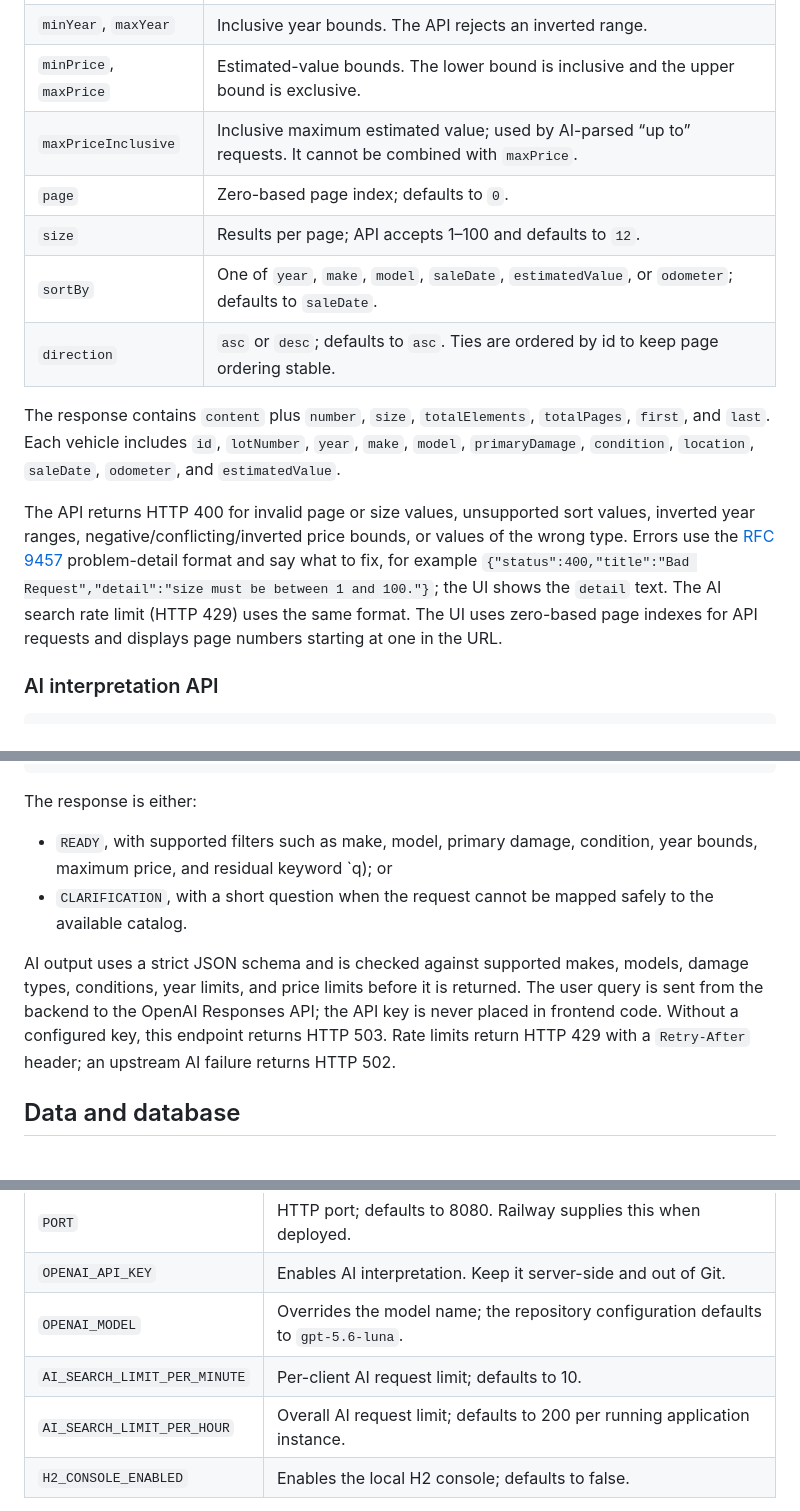
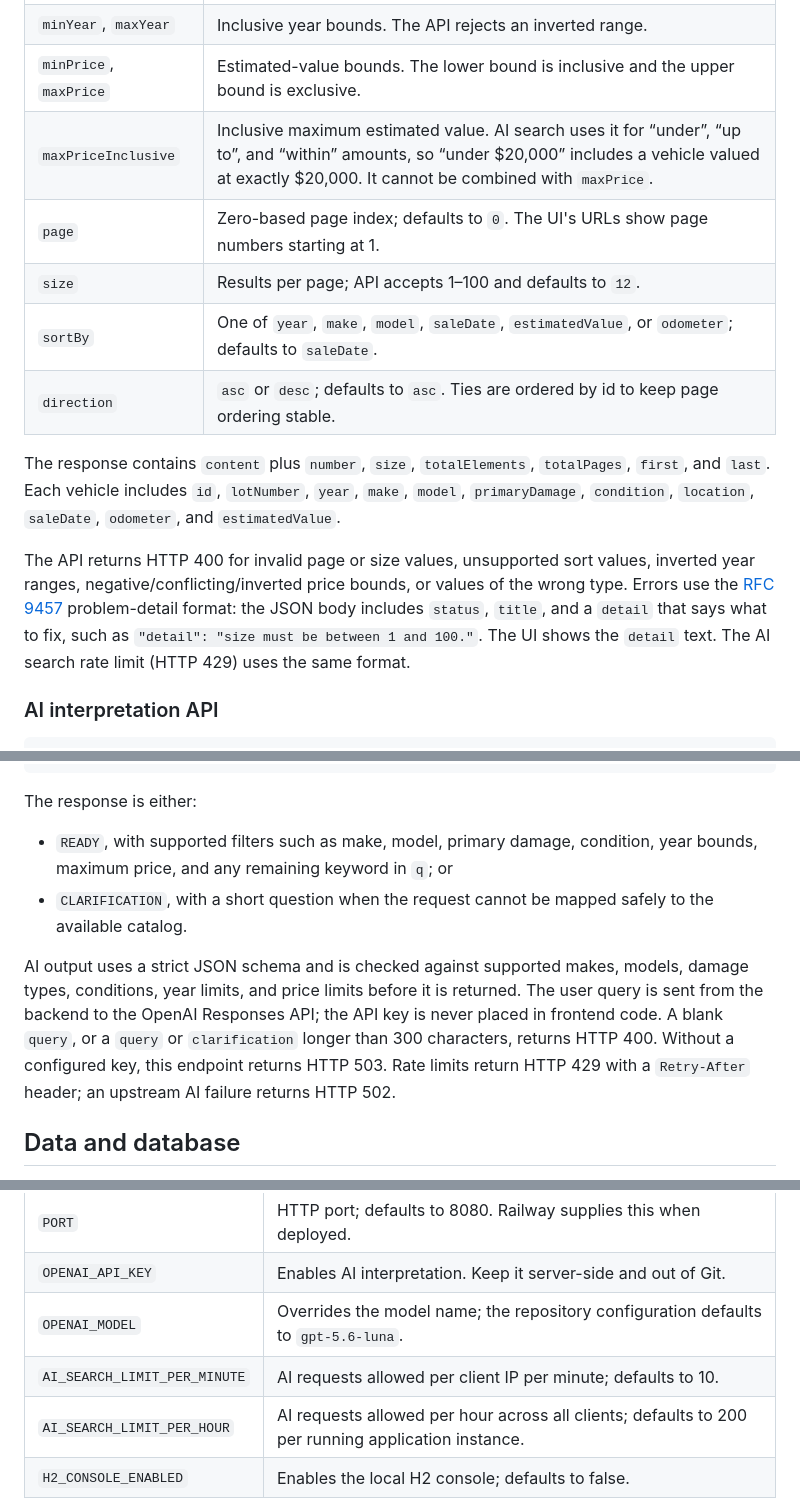
Before and after one commit to SaiKiran6305/copart-vehicle-search, a Markdown page: README.md, 3 parts joined by grey strips. Drawn GitHub-style.

```diff
--- a/README.md
+++ b/README.md
@@ -83,15 +83,15 @@ GET /api/vehicles?q=Dallas&make=Toyota&page=0&size=12&sortBy=saleDate&direction=
 | `primaryDamage`, `condition` | Case-insensitive exact matches. Damage and condition are separate fields. |
 | `minYear`, `maxYear` | Inclusive year bounds. The API rejects an inverted range. |
 | `minPrice`, `maxPrice` | Estimated-value bounds. The lower bound is inclusive and the upper bound is exclusive. |
-| `maxPriceInclusive` | Inclusive maximum estimated value; used by AI-parsed “up to” requests. It cannot be combined with `maxPrice`. |
-| `page` | Zero-based page index; defaults to `0`. |
+| `maxPriceInclusive` | Inclusive maximum estimated value. AI search uses it for “under”, “up to”, and “within” amounts, so “under $20,000” includes a vehicle valued at exactly $20,000. It cannot be combined with `maxPrice`. |
+| `page` | Zero-based page index; defaults to `0`. The UI's URLs show page numbers starting at 1. |
 | `size` | Results per page; API accepts 1–100 and defaults to `12`. |
 | `sortBy` | One of `year`, `make`, `model`, `saleDate`, `estimatedValue`, or `odometer`; defaults to `saleDate`. |
 | `direction` | `asc` or `desc`; defaults to `asc`. Ties are ordered by id to keep page ordering stable. |
 
 The response contains `content` plus `number`, `size`, `totalElements`, `totalPages`, `first`, and `last`. Each vehicle includes `id`, `lotNumber`, `year`, `make`, `model`, `primaryDamage`, `condition`, `location`, `saleDate`, `odometer`, and `estimatedValue`.
 
-The API returns HTTP 400 for invalid page or size values, unsupported sort values, inverted year ranges, negative/conflicting/inverted price bounds, or values of the wrong type. Errors use the [RFC 9457](https://www.rfc-editor.org/rfc/rfc9457) problem-detail format and say what to fix, for example `{"status":400,"title":"Bad Request","detail":"size must be between 1 and 100."}`; the UI shows the `detail` text. The AI search rate limit (HTTP 429) uses the same format. The UI uses zero-based page indexes for API requests and displays page numbers starting at one in the URL.
+The API returns HTTP 400 for invalid page or size values, unsupported sort values, inverted year ranges, negative/conflicting/inverted price bounds, or values of the wrong type. Errors use the [RFC 9457](https://www.rfc-editor.org/rfc/rfc9457) problem-detail format: the JSON body includes `status`, `title`, and a `detail` that says what to fix, such as `"detail": "size must be between 1 and 100."`. The UI shows the `detail` text. The AI search rate limit (HTTP 429) uses the same format.
 
 ### AI interpretation API
 
@@ -111,10 +111,10 @@ Request fields: `query` is required (1–300 characters); `clarification` is opt
 
 The response is either:
 
-- `READY`, with supported filters such as make, model, primary damage, condition, year bounds, maximum price, and residual keyword `q); or
+- `READY`, with supported filters such as make, model, primary damage, condition, year bounds, maximum price, and any remaining keyword in `q`; or
 - `CLARIFICATION`, with a short question when the request cannot be mapped safely to the available catalog.
 
-AI output uses a strict JSON schema and is checked against supported makes, models, damage types, conditions, year limits, and price limits before it is returned. The user query is sent from the backend to the OpenAI Responses API; the API key is never placed in frontend code. Without a configured key, this endpoint returns HTTP 503. Rate limits return HTTP 429 with a `Retry-After` header; an upstream AI failure returns HTTP 502.
+AI output uses a strict JSON schema and is checked against supported makes, models, damage types, conditions, year limits, and price limits before it is returned. The user query is sent from the backend to the OpenAI Responses API; the API key is never placed in frontend code. A blank `query`, or a `query` or `clarification` longer than 300 characters, returns HTTP 400. Without a configured key, this endpoint returns HTTP 503. Rate limits return HTTP 429 with a `Retry-After` header; an upstream AI failure returns HTTP 502.
 
 ## Data and database
 
@@ -177,8 +177,8 @@ GitHub Actions runs frontend tests, a production frontend build, and backend tes
 | `PORT` | HTTP port; defaults to 8080. Railway supplies this when deployed. |
 | `OPENAI_API_KEY` | Enables AI interpretation. Keep it server-side and out of Git. |
 | `OPENAI_MODEL` | Overrides the model name; the repository configuration defaults to `gpt-5.6-luna`. |
-| `AI_SEARCH_LIMIT_PER_MINUTE` | Per-client AI request limit; defaults to 10. |
-| `AI_SEARCH_LIMIT_PER_HOUR` | Overall AI request limit; defaults to 200 per running application instance. |
+| `AI_SEARCH_LIMIT_PER_MINUTE` | AI requests allowed per client IP per minute; defaults to 10. |
+| `AI_SEARCH_LIMIT_PER_HOUR` | AI requests allowed per hour across all clients; defaults to 200 per running application instance. |
 | `H2_CONSOLE_ENABLED` | Enables the local H2 console; defaults to false. |
 
 AI rate-limit counters are held in application memory. They reset on restart and are independent per application instance; they are not a distributed quota across multiple replicas.
```
Also changed, not shown: other parts of README.md (+5 -5 lines).
